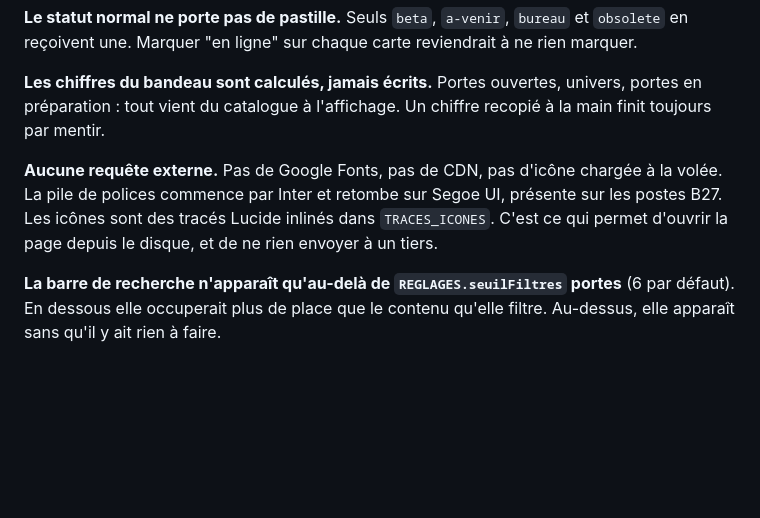
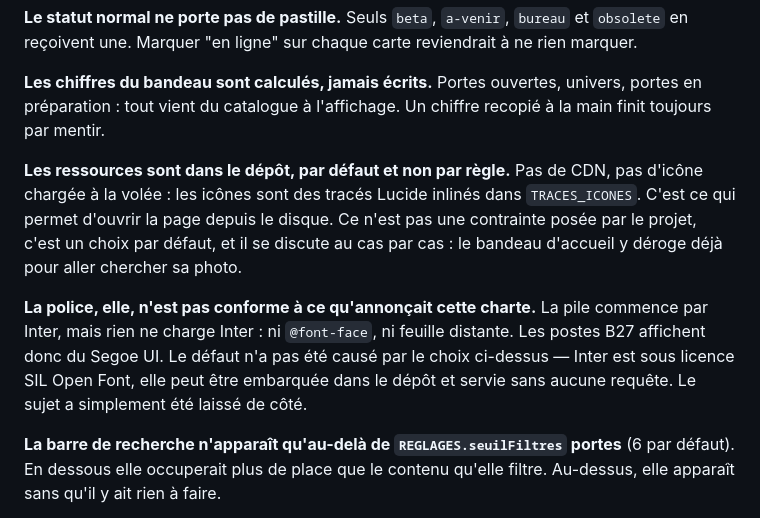
Before and after one commit to mamalric/b27-hub, a Markdown page: docs/charte.md, the part around the change. GitHub-like rendering; blank space fills up the shorter version.

```diff
--- a/docs/charte.md
+++ b/docs/charte.md
@@ -201,7 +201,9 @@ La tuile garde son aplat vert, avec `print-color-adjust: exact`. Le glyphe étan
 
 **Les chiffres du bandeau sont calculés, jamais écrits.** Portes ouvertes, univers, portes en préparation : tout vient du catalogue à l'affichage. Un chiffre recopié à la main finit toujours par mentir.
 
-**Aucune requête externe.** Pas de Google Fonts, pas de CDN, pas d'icône chargée à la volée. La pile de polices commence par Inter et retombe sur Segoe UI, présente sur les postes B27. Les icônes sont des tracés Lucide inlinés dans `TRACES_ICONES`. C'est ce qui permet d'ouvrir la page depuis le disque, et de ne rien envoyer à un tiers.
+**Les ressources sont dans le dépôt, par défaut et non par règle.** Pas de CDN, pas d'icône chargée à la volée : les icônes sont des tracés Lucide inlinés dans `TRACES_ICONES`. C'est ce qui permet d'ouvrir la page depuis le disque. Ce n'est pas une contrainte posée par le projet, c'est un choix par défaut, et il se discute au cas par cas : le bandeau d'accueil y déroge déjà pour aller chercher sa photo.
+
+**La police, elle, n'est pas conforme à ce qu'annonçait cette charte.** La pile commence par Inter, mais rien ne charge Inter : ni `@font-face`, ni feuille distante. Les postes B27 affichent donc du Segoe UI. Le défaut n'a pas été causé par le choix ci-dessus — Inter est sous licence SIL Open Font, elle peut être embarquée dans le dépôt et servie sans aucune requête. Le sujet a simplement été laissé de côté.
 
 **La barre de recherche n'apparaît qu'au-delà de `REGLAGES.seuilFiltres` portes** (6 par défaut). En dessous elle occuperait plus de place que le contenu qu'elle filtre. Au-dessus, elle apparaît sans qu'il y ait rien à faire.
 
```
Also changed, not shown: FICHE.md (+1 -1 lines), README.md (+1 -1 lines).
